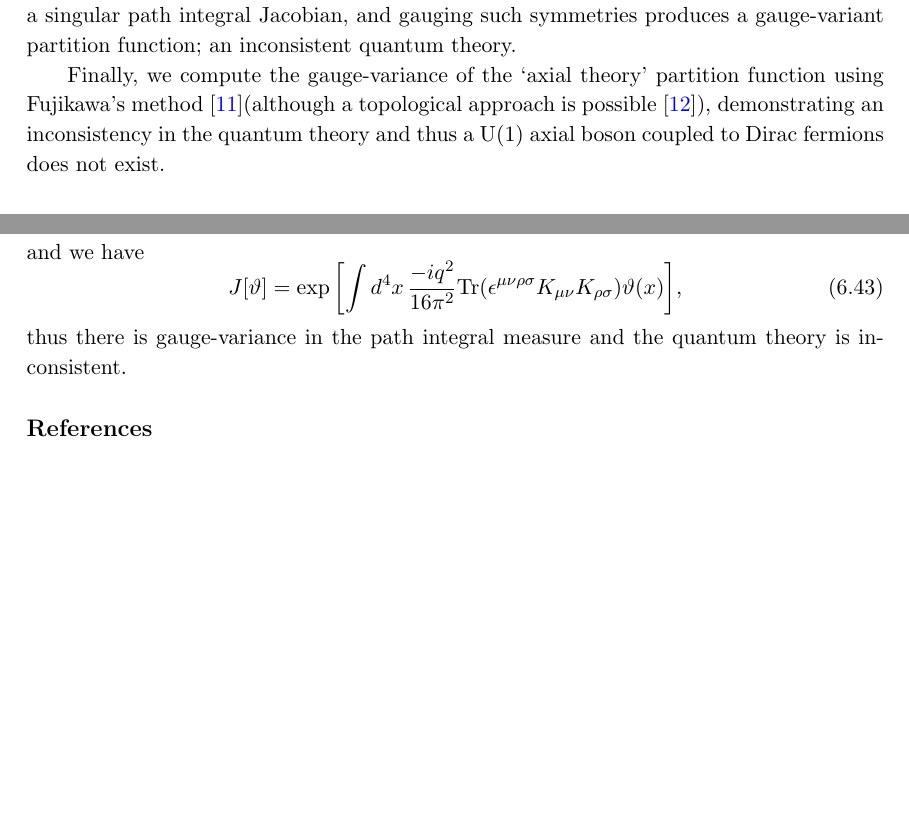
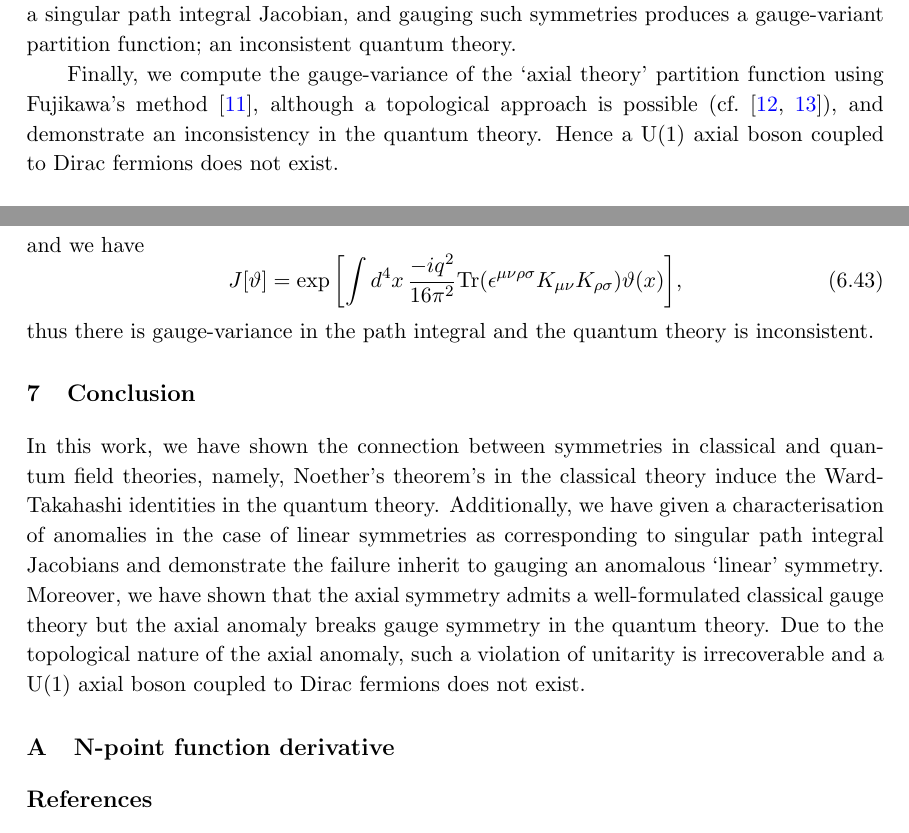
Before and after one commit to Kofi-O/Dai-Freed, a LaTeX document (report.tex): two parts of pages 3 and 18 of 19 before the commit and two parts of pages 3 and 18 of 20 after it, joined at a grey line, cut so that both start at the same text, the shorter picture padded with empty space. Compiled offline with pdfLaTeX.

Commit message:
conclusion done

```diff
--- a/report.tex
+++ b/report.tex
@@ -70,9 +70,9 @@ a singular path integral Jacobian, and gauging such symmetries
 produces a gauge-variant partition function; an inconsistent quantum theory.
 
 Finally, we compute the gauge-variance of the `axial theory' partition function
-using Fujikawa's method~\cite{Fujikawa2}(although a topological
-approach is possible~\cite{AlvarezGuameNon-AB}),
-demonstrating an inconsistency in the quantum theory and thus
+using Fujikawa's method~\cite{Fujikawa2}, although a topological
+approach is possible (cf.~\cite{AlvarezGuameNon-AB,Sumitani1984}), and
+demonstrate an inconsistency in the quantum theory. Hence
 a $\mathrm{U}(1)$ axial boson coupled to Dirac fermions does not exist.
 
 \section{Symmetries in Classical Gauge theory}
@@ -990,8 +992,28 @@ J[\vartheta] = \exp{\left[ \int{d^4x\, \frac{-iq^2}{16\pi^2}
       \mathrm{Tr}(\epsilon^{\mu\nu\rho\sigma}K_{\mu\nu}K_{\rho\sigma})
       \vartheta(x)} \right]},
 \end{equation}
-thus there is gauge-variance in the path integral measure and the quantum theory
+thus there is gauge-variance in the path integral and the quantum theory
 is inconsistent.
+
+\section{Conclusion}
+
+In this work, we have shown the connection between symmetries in classical
+and quantum field theories, namely, Noether's theorem's in the classical
+theory induce the Ward-Takahashi identities in the quantum theory.
+Additionally, we have given a characterisation
+of anomalies in the case of linear symmetries as corresponding to
+singular path integral Jacobians and demonstrate the failure inherit to
+gauging an anomalous `linear' symmetry. Moreover, we have shown
+that the axial symmetry admits a well-formulated classical gauge theory
+but the axial anomaly breaks gauge symmetry in the quantum theory.
+Due to the topological nature of the axial anomaly, such a violation
+of unitarity is irrecoverable and a $\mathrm{U}(1)$ axial boson
+coupled to Dirac fermions does not exist.
+
+\appendix
+\section{N-point function derivative}
+
+
 
 
 \bibliographystyle{JHEP}
```
Also changed, not shown: report.bbl, report.pdf, report.tex (14 more changed lines), 6 other files.
